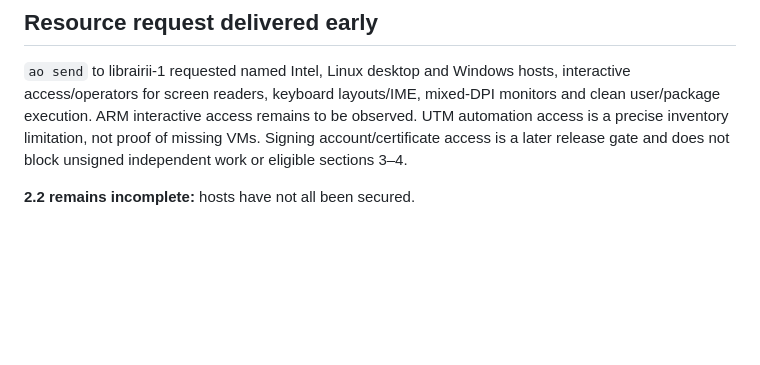
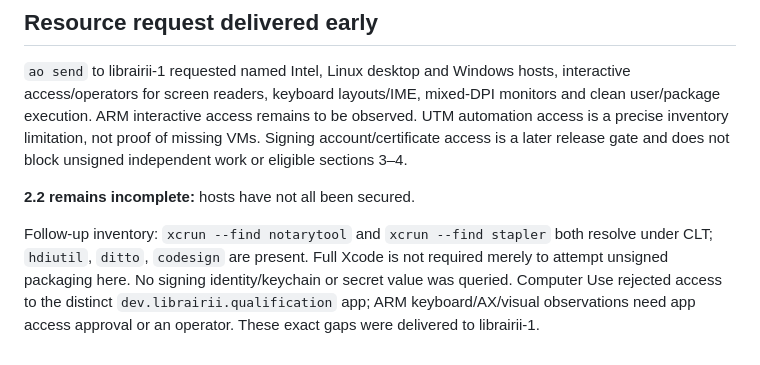
Before and after one commit to 01max/librairii, a Markdown page: qualification/section-2/hosts.md, the part around the change. Drawn GitHub-style; blank space fills up the shorter version.

Commit message:
docs(qualification): refine task 2.2 unsigned host availability
OpenSpec-Task: 2.2

```diff
--- a/qualification/section-2/hosts.md
+++ b/qualification/section-2/hosts.md
@@ -53,3 +53,10 @@ missing VMs. Signing account/certificate access is a later release gate and does
 not block unsigned independent work or eligible sections 3–4.
 
 **2.2 remains incomplete:** hosts have not all been secured.
+
+Follow-up inventory: `xcrun --find notarytool` and `xcrun --find stapler` both
+resolve under CLT; `hdiutil`, `ditto`, `codesign` are present. Full Xcode is not
+required merely to attempt unsigned packaging here. No signing identity/keychain
+or secret value was queried. Computer Use rejected access to the distinct
+`dev.librairii.qualification` app; ARM keyboard/AX/visual observations need app
+access approval or an operator. These exact gaps were delivered to librairii-1.
```
